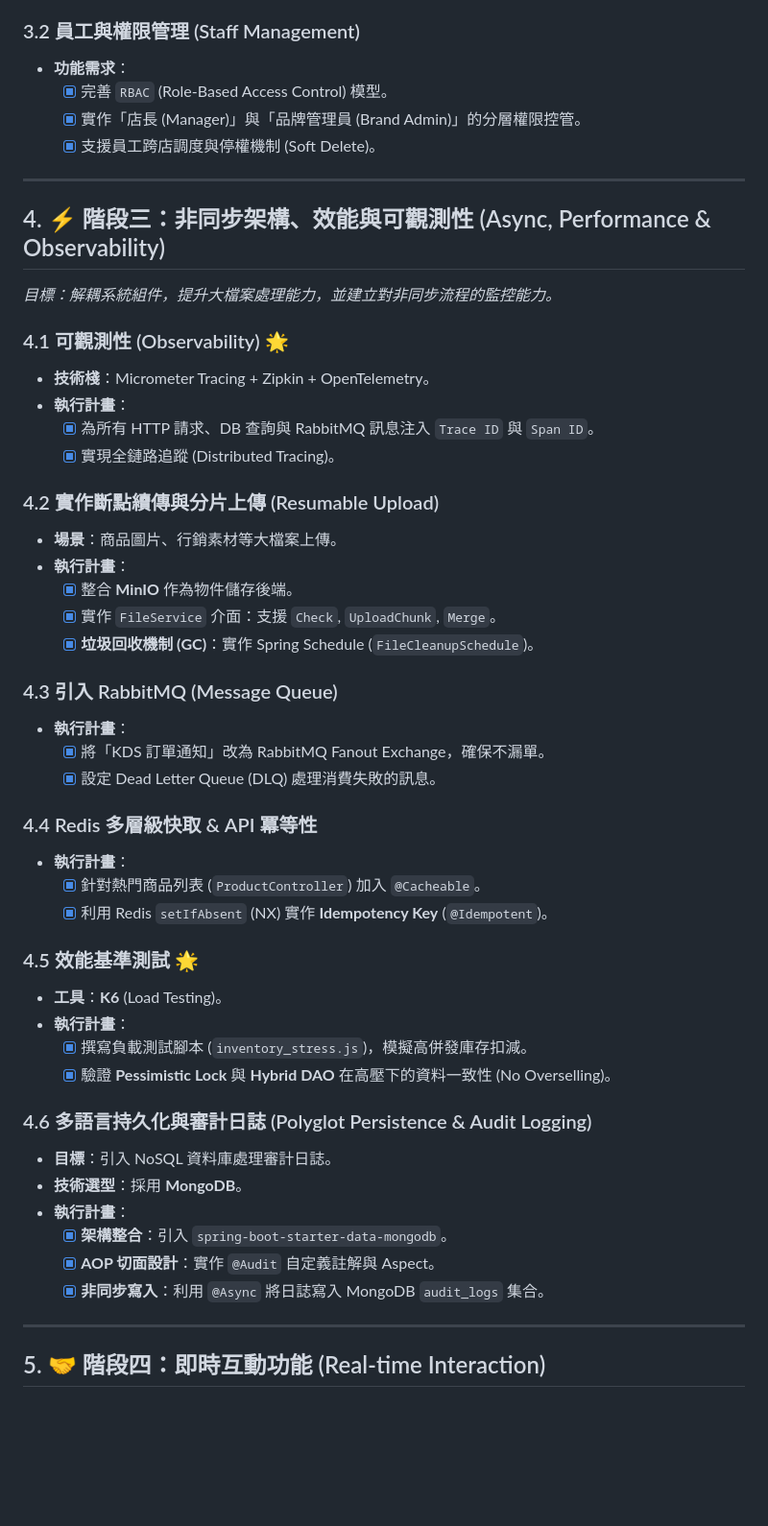
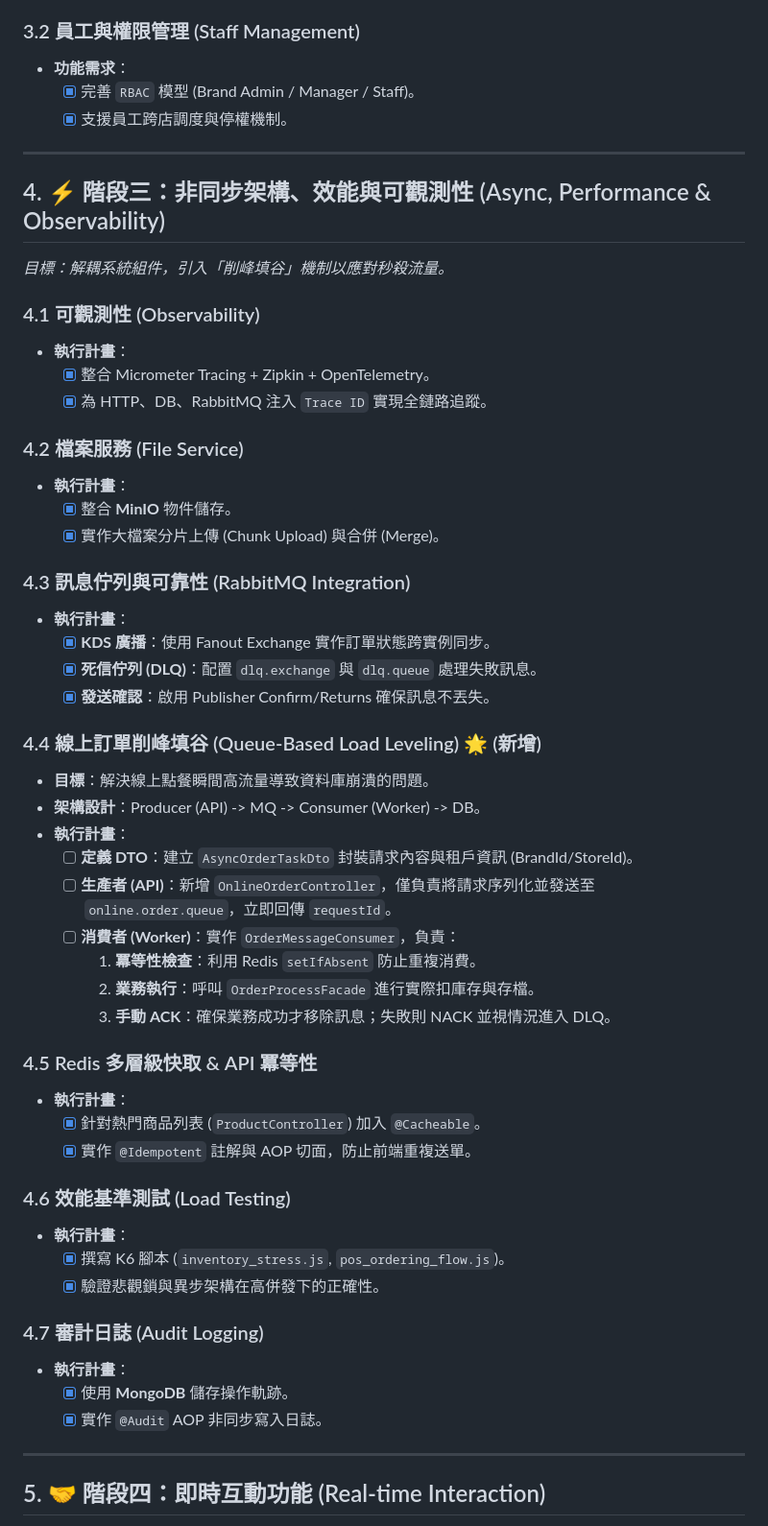
Before and after one commit to ShiKi5473/BeverageApiProject, a Markdown page: docs/BLUEPRINT_2025_UPGRADE.md, the part around one of its changes. Shown at 96% size. Drawn GitHub-style; blank space fills up the shorter version.

```diff
--- a/docs/BLUEPRINT_2025_UPGRADE.md
+++ b/docs/BLUEPRINT_2025_UPGRADE.md
@@ -55,51 +55,56 @@
 
 ### 3.2 員工與權限管理 (Staff Management)
 * **功能需求**：
-    - [x] 完善 `RBAC` (Role-Based Access Control) 模型。
-    - [x] 實作「店長 (Manager)」與「品牌管理員 (Brand Admin)」的分層權限控管。
-    - [x] 支援員工跨店調度與停權機制 (Soft Delete)。
+    - [x] 完善 `RBAC` 模型 (Brand Admin / Manager / Staff)。
+    - [x] 支援員工跨店調度與停權機制。
 
 ---
 
 ## 4. ⚡ 階段三：非同步架構、效能與可觀測性 (Async, Performance & Observability)
-*目標：解耦系統組件，提升大檔案處理能力，並建立對非同步流程的監控能力。*
+*目標：解耦系統組件，引入「削峰填谷」機制以應對秒殺流量。*
 
-### 4.1 可觀測性 (Observability) 🌟
-* **技術棧**：Micrometer Tracing + Zipkin + OpenTelemetry。
+### 4.1 可觀測性 (Observability)
 * **執行計畫**：
-    - [x] 為所有 HTTP 請求、DB 查詢與 RabbitMQ 訊息注入 `Trace ID` 與 `Span ID`。
-    - [x] 實現全鏈路追蹤 (Distributed Tracing)。
+    - [x] 整合 Micrometer Tracing + Zipkin + OpenTelemetry。
+    - [x] 為 HTTP、DB、RabbitMQ 注入 `Trace ID` 實現全鏈路追蹤。
 
-### 4.2 實作斷點續傳與分片上傳 (Resumable Upload)
-* **場景**：商品圖片、行銷素材等大檔案上傳。
+### 4.2 檔案服務 (File Service)
 * **執行計畫**：
-    - [x] 整合 **MinIO** 作為物件儲存後端。
-    - [x] 實作 `FileService` 介面：支援 `Check`, `UploadChunk`, `Merge`。
-    - [x] **垃圾回收機制 (GC)**：實作 Spring Schedule (`FileCleanupSchedule`)。
+    - [x] 整合 **MinIO** 物件儲存。
+    - [x] 實作大檔案分片上傳 (Chunk Upload) 與合併 (Merge)。
 
-### 4.3 引入 RabbitMQ (Message Queue)
+### 4.3 訊息佇列與可靠性 (RabbitMQ Integration)
 * **執行計畫**：
-    - [x] 將「KDS 訂單通知」改為 RabbitMQ Fanout Exchange，確保不漏單。
-    - [x] 設定 Dead Letter Queue (DLQ) 處理消費失敗的訊息。
+    - [x] **KDS 廣播**：使用 Fanout Exchange 實作訂單狀態跨實例同步。
+    - [x] **死信佇列 (DLQ)**：配置 `dlq.exchange` 與 `dlq.queue` 處理失敗訊息。
+    - [x] **發送確認**：啟用 Publisher Confirm/Returns 確保訊息不丟失。
 
-### 4.4 Redis 多層級快取 & API 冪等性
+### 4.4 線上訂單削峰填谷 (Queue-Based Load Leveling) 🌟 (新增)
+* **目標**：解決線上點餐瞬間高流量導致資料庫崩潰的問題。
+* **架構設計**：Producer (API) -> MQ -> Consumer (Worker) -> DB。
+* **執行計畫**：
+    - [ ] **定義 DTO**：建立 `AsyncOrderTaskDto` 封裝請求內容與租戶資訊 (BrandId/StoreId)。
+    - [ ] **生產者 (API)**：新增 `OnlineOrderController`，僅負責將請求序列化並發送至 `online.order.queue`，立即回傳 `requestId`。
+    - [ ] **消費者 (Worker)**：實作 `OrderMessageConsumer`，負責：
+        1. **冪等性檢查**：利用 Redis `setIfAbsent` 防止重複消費。
+        2. **業務執行**：呼叫 `OrderProcessFacade` 進行實際扣庫存與存檔。
+        3. **手動 ACK**：確保業務成功才移除訊息；失敗則 NACK 並視情況進入 DLQ。
+
+### 4.5 Redis 多層級快取 & API 冪等性
 * **執行計畫**：
     - [x] 針對熱門商品列表 (`ProductController`) 加入 `@Cacheable`。
-    - [x] 利用 Redis `setIfAbsent` (NX) 實作 **Idempotency Key** (`@Idempotent`)。
+    - [x] 實作 `@Idempotent` 註解與 AOP 切面，防止前端重複送單。
 
-### 4.5 效能基準測試 🌟
-* **工具**：**K6** (Load Testing)。
+### 4.6 效能基準測試 (Load Testing)
 * **執行計畫**：
-    - [x] 撰寫負載測試腳本 (`inventory_stress.js`)，模擬高併發庫存扣減。
-    - [x] 驗證 **Pessimistic Lock** 與 **Hybrid DAO** 在高壓下的資料一致性 (No Overselling)。
+    - [x] 撰寫 K6 腳本 (`inventory_stress.js`, `pos_ordering_flow.js`)。
+    - [x] 驗證悲觀鎖與異步架構在高併發下的正確性。
 
-### 4.6 多語言持久化與審計日誌 (Polyglot Persistence & Audit Logging)
-* **目標**：引入 NoSQL 資料庫處理審計日誌。
-* **技術選型**：採用 **MongoDB**。
+### 4.7 審計日誌 (Audit Logging)
 * **執行計畫**：
-    - [x] **架構整合**：引入 `spring-boot-starter-data-mongodb`。
-    - [x] **AOP 切面設計**：實作 `@Audit` 自定義註解與 Aspect。
-    - [x] **非同步寫入**：利用 `@Async` 將日誌寫入 MongoDB `audit_logs` 集合。
+    - [x] 使用 **MongoDB** 儲存操作軌跡。
+    - [x] 實作 `@Audit` AOP 非同步寫入日誌。
+
 ---
 
 ## 5. 🤝 階段四：即時互動功能 (Real-time Interaction)
```
Also changed, not shown: other parts of docs/BLUEPRINT_2025_UPGRADE.md (+29 -46 lines).
